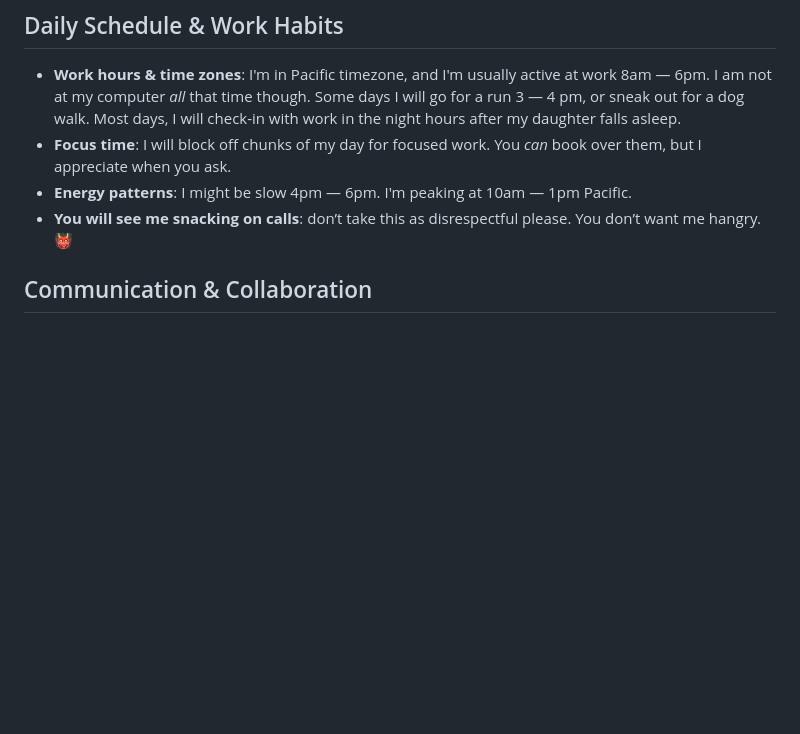
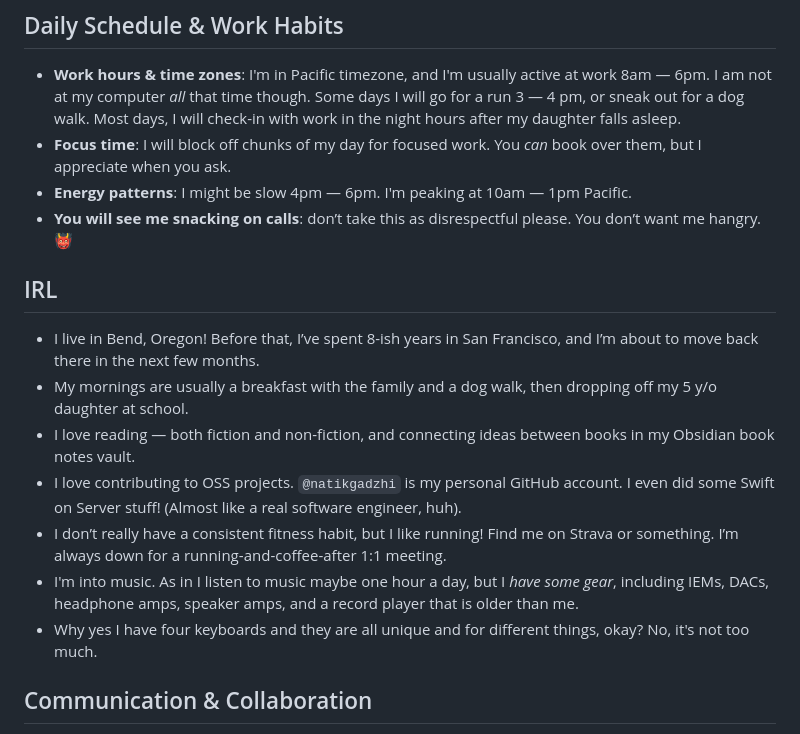
Before and after one commit to natikgadzhi/respawn-io, a Markdown page: content/posts/the-natik-user-guide.md, the part around the change. Drawn GitHub-style; blank space fills up the shorter version.

Commit message:
Update the-natik-user-guide.md
Forgot the IRL part

```diff
--- a/content/posts/the-natik-user-guide.md
+++ b/content/posts/the-natik-user-guide.md
@@ -22,6 +22,16 @@ As I'm ramping up at Lambda, I'll post my version of this, but internally and he
 - **Focus time**: I will block off chunks of my day for focused work. You _can_ book over them, but I appreciate when you ask.
 - **Energy patterns**: I might be slow 4pm — 6pm. I'm peaking at 10am — 1pm Pacific.
 - **You will see me snacking on calls**: don’t take this as disrespectful please. You don’t want me hangry. 👹
+
+## IRL
+
+- I live in Bend, Oregon! Before that, I’ve spent 8-ish years in San Francisco, and I’m about to move back there in the next few months.
+- My mornings are usually a breakfast with the family and a dog walk, then dropping off my 5 y/o daughter at school.
+- I love reading — both fiction and non-fiction, and connecting ideas between books in my Obsidian book notes vault.
+- I love contributing to OSS projects. `@natikgadzhi` is my personal GitHub account. I even did some Swift on Server stuff! (Almost like a real software engineer, huh).
+- I don’t really have a consistent fitness habit, but I like running! Find me on Strava or something. I’m always down for a running-and-coffee-after 1:1 meeting.
+- I'm into music. As in I listen to music maybe one hour a day, but I _have some gear_, including IEMs, DACs, headphone amps, speaker amps, and a record player that is older than me.
+- Why yes I have four keyboards and they are all unique and for different things, okay? No, it's not too much.
 
 ## Communication & Collaboration
 
```
